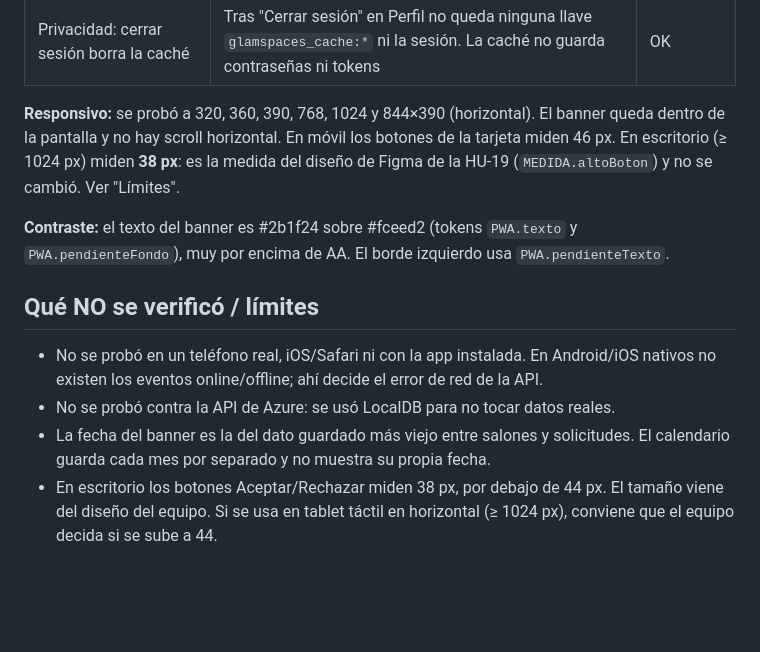
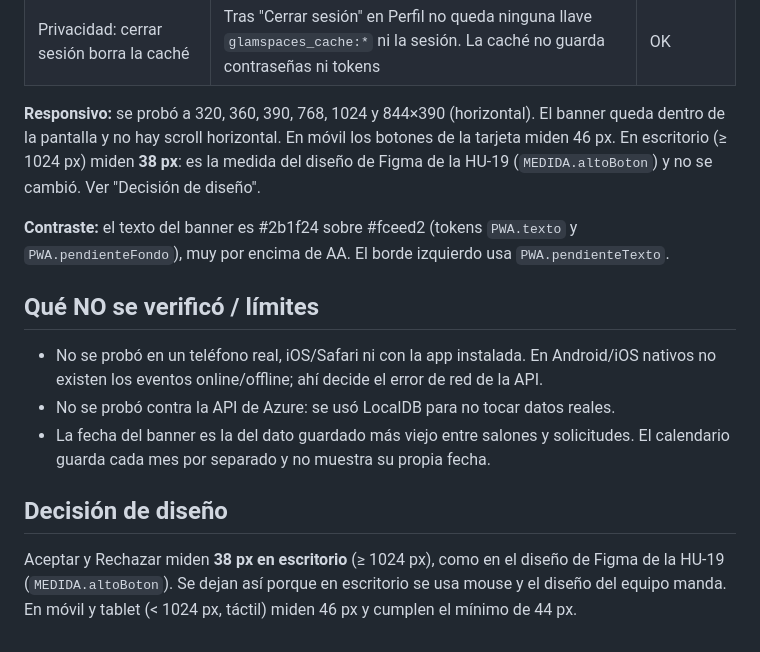
Before and after one commit to 4DRIAN-G4RCI4/GlamSpace-Front, a Markdown page: docs/evidencias-pwa/HU-22.md, the part around the change. Drawn GitHub-style; blank space fills up the shorter version.

Commit message:
RE_Sprint7: decisión de diseño de los botones en escritorio (HU-22)

```diff
--- a/docs/evidencias-pwa/HU-22.md
+++ b/docs/evidencias-pwa/HU-22.md
@@ -19,7 +19,7 @@ Resultado: **10 de 10** (`hu22_resultado.txt`). Pruebas de funciones puras: **25
 | Al volver la conexión se recarga solo | Con el evento `online` se recarga, se quita el banner y los botones se habilitan (`hu22_reconectado.png`) | OK |
 | Privacidad: cerrar sesión borra la caché | Tras "Cerrar sesión" en Perfil no queda ninguna llave `glamspaces_cache:*` ni la sesión. La caché no guarda contraseñas ni tokens | OK |
 
-**Responsivo:** se probó a 320, 360, 390, 768, 1024 y 844×390 (horizontal). El banner queda dentro de la pantalla y no hay scroll horizontal. En móvil los botones de la tarjeta miden 46 px. En escritorio (≥ 1024 px) miden **38 px**: es la medida del diseño de Figma de la HU-19 (`MEDIDA.altoBoton`) y no se cambió. Ver "Límites".
+**Responsivo:** se probó a 320, 360, 390, 768, 1024 y 844×390 (horizontal). El banner queda dentro de la pantalla y no hay scroll horizontal. En móvil los botones de la tarjeta miden 46 px. En escritorio (≥ 1024 px) miden **38 px**: es la medida del diseño de Figma de la HU-19 (`MEDIDA.altoBoton`) y no se cambió. Ver "Decisión de diseño".
 
 **Contraste:** el texto del banner es #2b1f24 sobre #fceed2 (tokens `PWA.texto` y `PWA.pendienteFondo`), muy por encima de AA. El borde izquierdo usa `PWA.pendienteTexto`.
 
@@ -28,4 +28,7 @@ Resultado: **10 de 10** (`hu22_resultado.txt`). Pruebas de funciones puras: **25
 - No se probó en un teléfono real, iOS/Safari ni con la app instalada. En Android/iOS nativos no existen los eventos online/offline; ahí decide el error de red de la API.
 - No se probó contra la API de Azure: se usó LocalDB para no tocar datos reales.
 - La fecha del banner es la del dato guardado más viejo entre salones y solicitudes. El calendario guarda cada mes por separado y no muestra su propia fecha.
-- En escritorio los botones Aceptar/Rechazar miden 38 px, por debajo de 44 px. El tamaño viene del diseño del equipo. Si se usa en tablet táctil en horizontal (≥ 1024 px), conviene que el equipo decida si se sube a 44.
+
+## Decisión de diseño
+
+Aceptar y Rechazar miden **38 px en escritorio** (≥ 1024 px), como en el diseño de Figma de la HU-19 (`MEDIDA.altoBoton`). Se dejan así porque en escritorio se usa mouse y el diseño del equipo manda. En móvil y tablet (< 1024 px, táctil) miden 46 px y cumplen el mínimo de 44 px.
```
